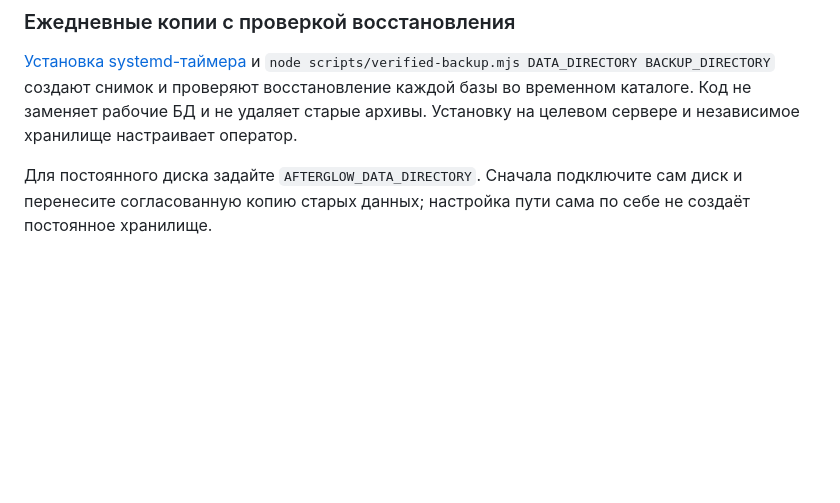
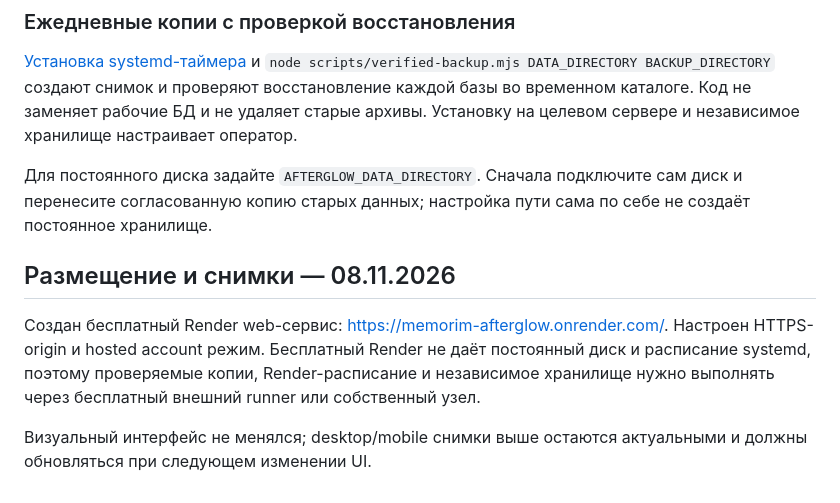
Before and after one commit to memorim/afterglow-time-capsules, a Markdown page: README.md, the part around the change. Rendered like a GitHub page; blank space fills up the shorter version.

Commit message:
docs: record deployment status and screenshot policy (#8)

```diff
--- a/README.md
+++ b/README.md
@@ -72,3 +72,9 @@ CI устанавливает зависимости по зафиксирова
 [Установка systemd-таймера](docs/SCHEDULED_BACKUPS.md) и `node scripts/verified-backup.mjs DATA_DIRECTORY BACKUP_DIRECTORY` создают снимок и проверяют восстановление каждой базы во временном каталоге. Код не заменяет рабочие БД и не удаляет старые архивы. Установку на целевом сервере и независимое хранилище настраивает оператор.
 
 Для постоянного диска задайте `AFTERGLOW_DATA_DIRECTORY`. Сначала подключите сам диск и перенесите согласованную копию старых данных; настройка пути сама по себе не создаёт постоянное хранилище.
+
+## Размещение и снимки — 08.11.2026
+
+Создан бесплатный Render web-сервис: https://memorim-afterglow.onrender.com/. Настроен HTTPS-origin и hosted account режим. Бесплатный Render не даёт постоянный диск и расписание systemd, поэтому проверяемые копии, Render-расписание и независимое хранилище нужно выполнять через бесплатный внешний runner или собственный узел.
+
+Визуальный интерфейс не менялся; desktop/mobile снимки выше остаются актуальными и должны обновляться при следующем изменении UI.
```
